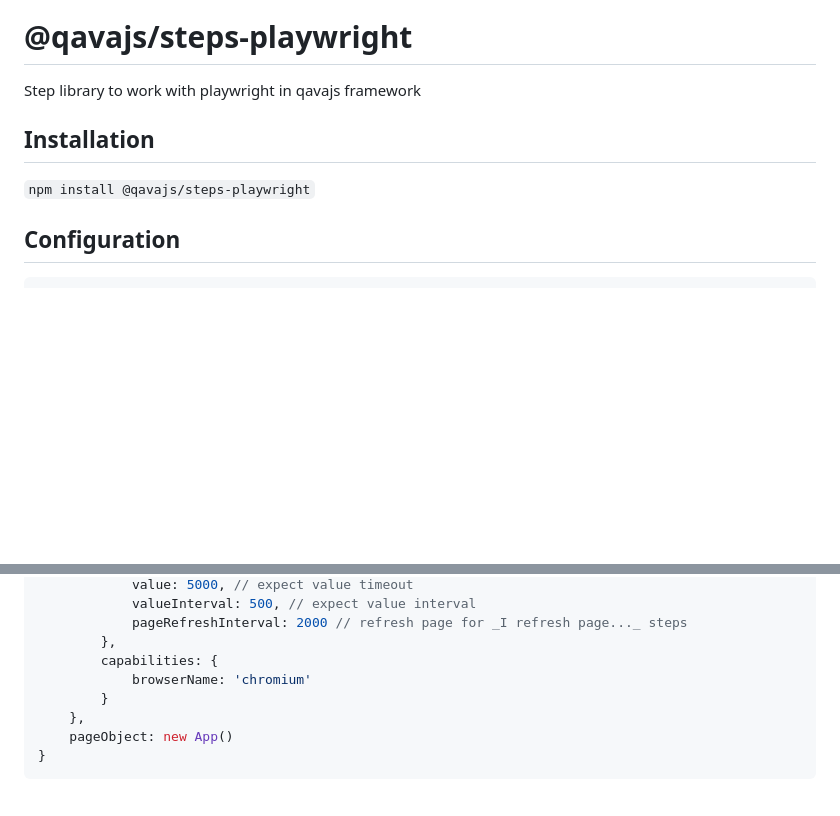
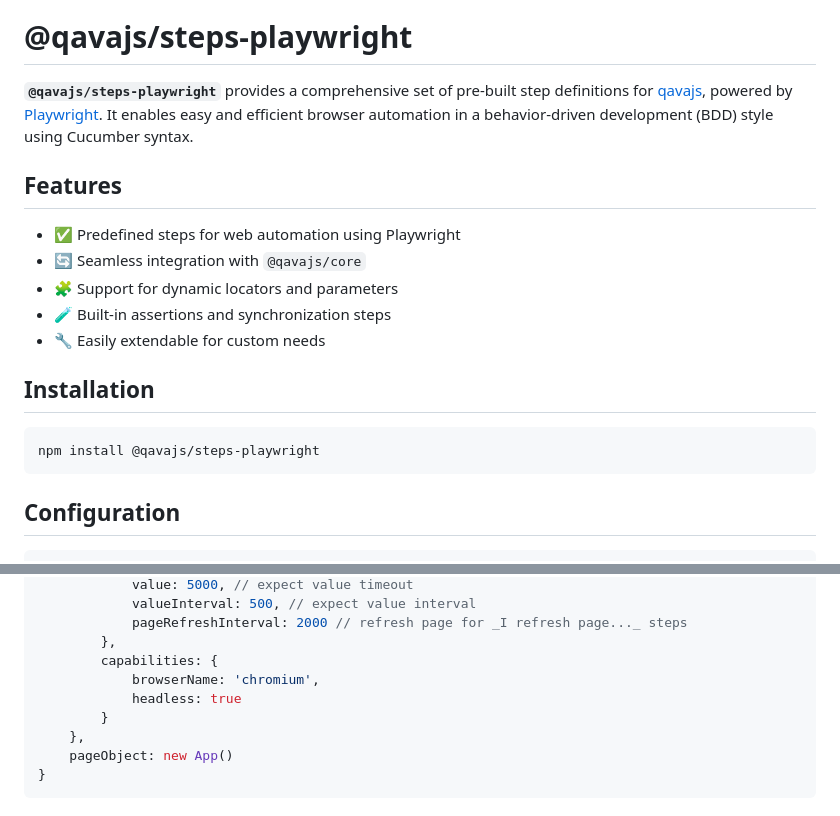
Before and after one commit to qavajs/steps-playwright, a Markdown page: README.md, 2 parts joined by grey strips. Drawn GitHub-style; blank space fills up the shorter version.

Commit message:
Update README.md (#154)

````diff
--- a/README.md
+++ b/README.md
@@ -1,11 +1,21 @@
 [![npm version](https://badge.fury.io/js/@qavajs%2Fsteps-playwright.svg)](https://badge.fury.io/js/@qavajs%2Fsteps-playwright)
 
 # @qavajs/steps-playwright
-Step library to work with playwright in qavajs framework
+**`@qavajs/steps-playwright`** provides a comprehensive set of pre-built step definitions for [qavajs](https://github.com/qavajs/qavajs), powered by [Playwright](https://playwright.dev).
+It enables easy and efficient browser automation in a behavior-driven development (BDD) style using Cucumber syntax.
+
+## Features
+
+- ✅ Predefined steps for web automation using Playwright
+- 🔄 Seamless integration with `@qavajs/core`
+- 🧩 Support for dynamic locators and parameters
+- 🧪 Built-in assertions and synchronization steps
+- 🔧 Easily extendable for custom needs
 
 ## Installation
-
-`npm install @qavajs/steps-playwright`
+```
+npm install @qavajs/steps-playwright
+```
 
 ## Configuration
 ```typescript
@@ -24,7 +34,8 @@ export default {
             pageRefreshInterval: 2000 // refresh page for _I refresh page..._ steps
         },
         capabilities: {
-            browserName: 'chromium'
+            browserName: 'chromium',
+            headless: true
         }
     },
     pageObject: new App()
````
Also changed, not shown: other parts of README.md (+23 -11 lines).
